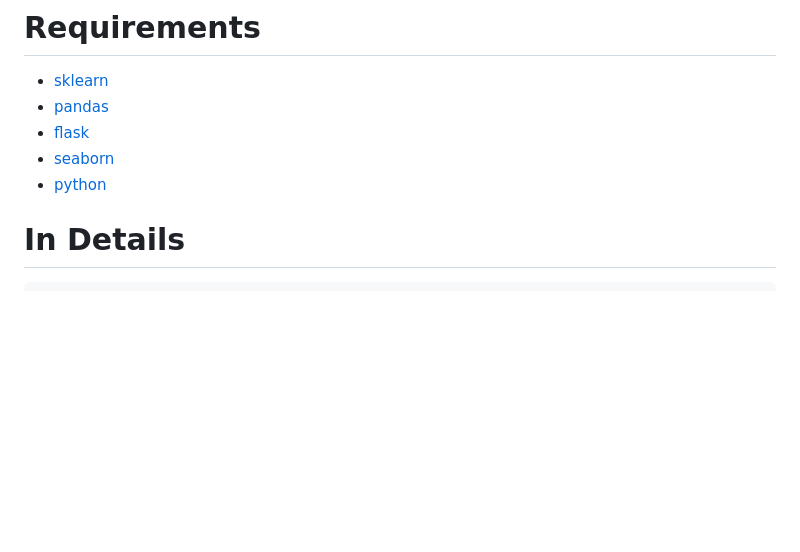
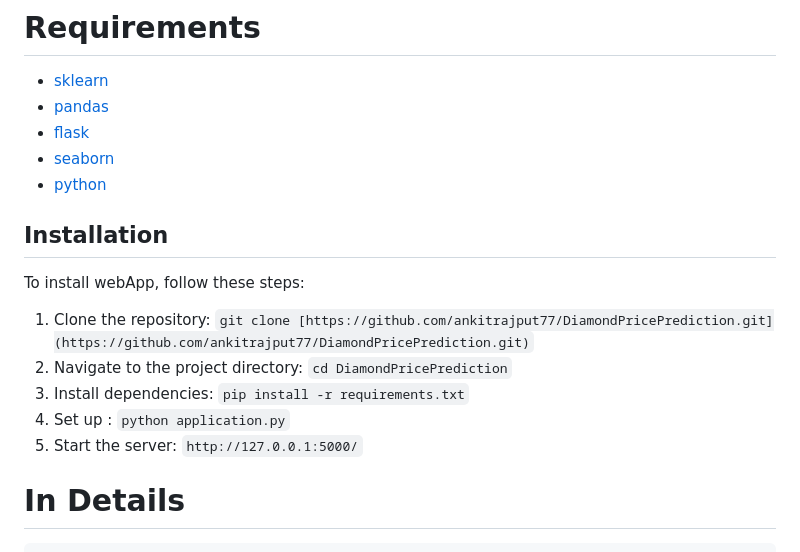
Before and after one commit to ankitrajput77/DiamondPricePrediction, a Markdown page: README.md, the part around the change. Rendered like a GitHub page; blank space fills up the shorter version.

````diff
--- a/README.md
+++ b/README.md
@@ -10,6 +10,16 @@ Diamonds are precious gemstones that are evaluated based on their unique feature
 - [flask](https://flask.palletsprojects.com/en/2.3.x/)
 - [seaborn](https://seaborn.pydata.org/)
 - [python](https://www.python.org/)
+
+## Installation
+
+To install webApp, follow these steps:
+
+1. Clone the repository: `git clone [https://github.com/ankitrajput77/DiamondPricePrediction.git](https://github.com/ankitrajput77/DiamondPricePrediction.git)`
+2. Navigate to the project directory: `cd DiamondPricePrediction`
+3. Install dependencies: `pip install -r requirements.txt`
+4. Set up : `python application.py`
+5. Start the server: `http://127.0.0.1:5000/`
 
 # In Details
 ```
````
